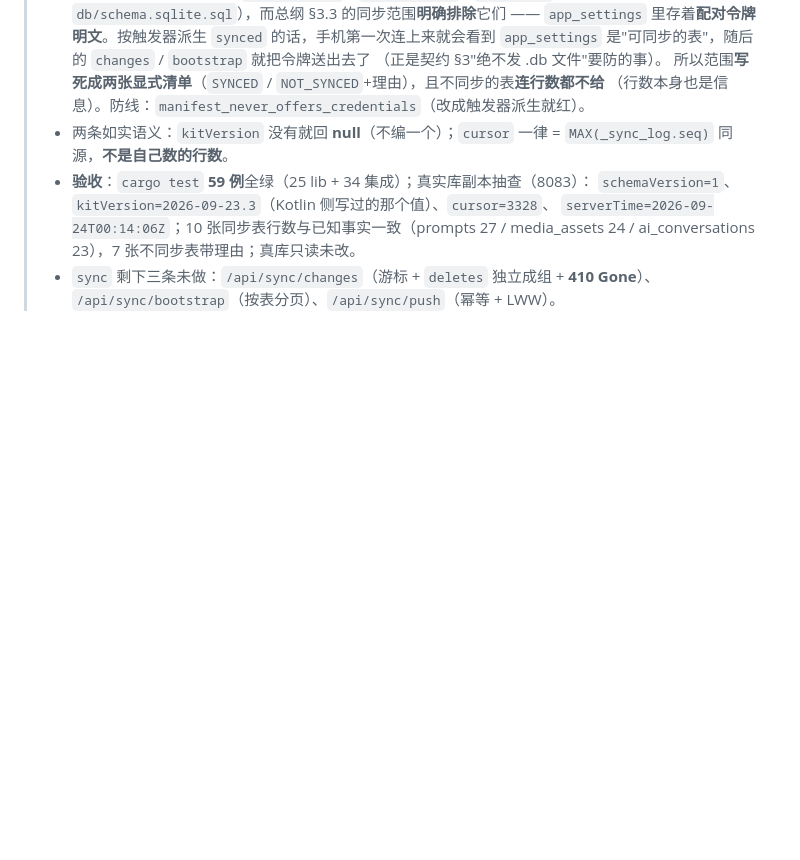
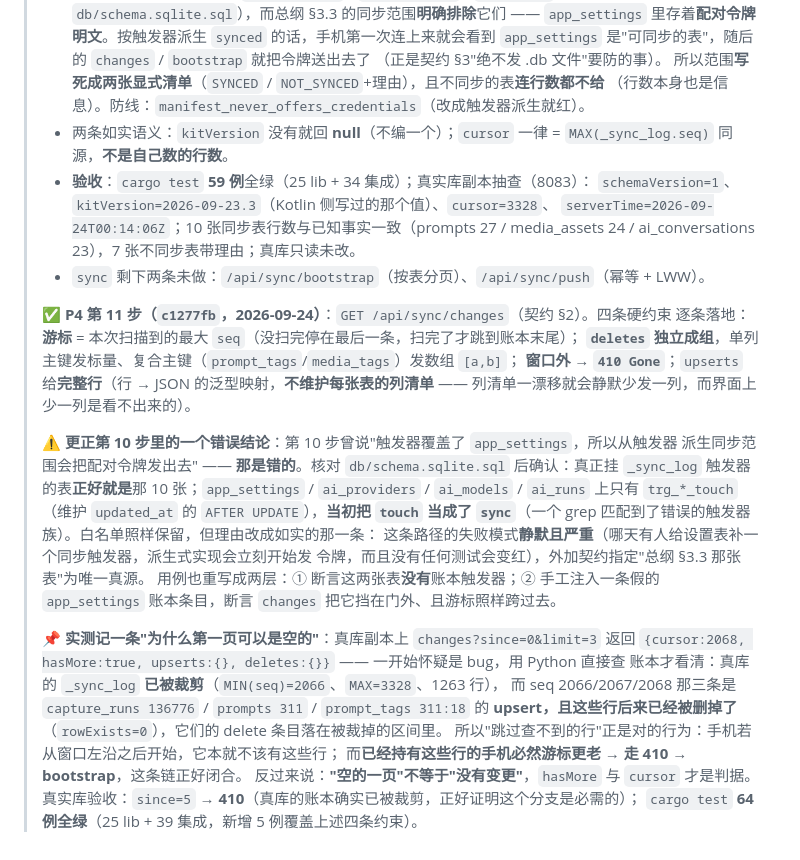
Before and after one commit to pixelllip/ComfyHub, a Markdown page: docs/implementation-master-plan.md, the part around the change. Rendered like a GitHub page; blank space fills up the shorter version.

Commit message:
文档：P4 第 11 步登记 + 更正第 10 步的错误安全结论 + 记一条'空的一页不等于没有变更'
- 第 11 步（/api/sync/changes）登记四条硬约束与 64 例验收。
- 更正第 10 步：'触发器覆盖 app_settings 会把令牌发出去'是错的（把 trg_*_touch
  当成了 trg_*_sync_*）。真正的理由是失败模式静默且严重，白名单是纵深防御。
- 记一条实测观察：真库上 changes?since=0&limit=3 返回空 upserts/deletes 不是 bug
  —— 那三条是已删行的 upsert，delete 条目落在被裁掉的区间；已持有这些行的手机
  必然游标更老 → 410 → bootstrap，链路正好闭合。

```diff
--- a/docs/implementation-master-plan.md
+++ b/docs/implementation-master-plan.md
@@ -409,5 +409,31 @@ hmac / sha2 / base64           # 媒体签名 URL、令牌比较、sha256 去重
 >   `schemaVersion=1`、`kitVersion=2026-09-23.3`（Kotlin 侧写过的那个值）、`cursor=3328`、
 >   `serverTime=2026-09-24T00:14:06Z`；10 张同步表行数与已知事实一致（prompts 27 /
 >   media_assets 24 / ai_conversations 23），7 张不同步表带理由；真库只读未改。
-> - `sync` 剩下三条未做：`/api/sync/changes`（游标 + `deletes` 独立成组 + **410 Gone**）、
->   `/api/sync/bootstrap`（按表分页）、`/api/sync/push`（幂等 + LWW）。
+> - `sync` 剩下两条未做：`/api/sync/bootstrap`（按表分页）、`/api/sync/push`（幂等 + LWW）。
+>
+> ✅ **P4 第 11 步（`c1277fb`，2026-09-24）**：`GET /api/sync/changes`（契约 §2）。四条硬约束
+> 逐条落地：**游标** = 本次扫描到的最大 `seq`（没扫完停在最后一条，扫完了才跳到账本末尾）；
+> **`deletes` 独立成组**，单列主键发标量、复合主键（`prompt_tags`/`media_tags`）发数组 `[a,b]`；
+> **窗口外 → `410 Gone`**；`upserts` 给**完整行**（行 → JSON 的泛型映射，**不维护每张表的列清单**
+> —— 列清单一漂移就会静默少发一列，而界面上少一列是看不出来的）。
+>
+> ⚠ **更正第 10 步里的一个错误结论**：第 10 步曾说"触发器覆盖了 `app_settings`，所以从触发器
+> 派生同步范围会把配对令牌发出去" —— **那是错的**。核对 `db/schema.sqlite.sql` 后确认：真正挂
+> `_sync_log` 触发器的表**正好就是**那 10 张；`app_settings` / `ai_providers` / `ai_models` /
+> `ai_runs` 上只有 `trg_*_touch`（维护 `updated_at` 的 `AFTER UPDATE`），**当初把 `touch` 当成了
+> `sync`**（一个 grep 匹配到了错误的触发器族）。白名单照样保留，但理由改成如实的那一条：
+> 这条路径的失败模式**静默且严重**（哪天有人给设置表补一个同步触发器，派生式实现会立刻开始发
+> 令牌，而且没有任何测试会变红），外加契约指定"总纲 §3.3 那张表"为唯一真源。
+> 用例也重写成两层：① 断言这两张表**没有**账本触发器；② 手工注入一条假的 `app_settings`
+> 账本条目，断言 `changes` 把它挡在门外、且游标照样跨过去。
+>
+> 📌 **实测记一条"为什么第一页可以是空的"**：真库副本上 `changes?since=0&limit=3` 返回
+> `{cursor:2068, hasMore:true, upserts:{}, deletes:{}}` —— 一开始怀疑是 bug，用 Python 直接查
+> 账本才看清：真库的 `_sync_log` **已被裁剪**（`MIN(seq)=2066`、`MAX=3328`、1263 行），
+> 而 seq 2066/2067/2068 那三条是 `capture_runs 136776` / `prompts 311` / `prompt_tags 311:18`
+> 的 **upsert，且这些行后来已经被删掉了**（`rowExists=0`），它们的 delete 条目落在被裁掉的区间里。
+> 所以"跳过查不到的行"正是对的行为：手机若从窗口左沿之后开始，它本就不该有这些行；
+> 而**已经持有这些行的手机必然游标更老 → 走 410 → bootstrap**，这条链正好闭合。
+> 反过来说：**"空的一页"不等于"没有变更"**，`hasMore` 与 `cursor` 才是判据。
+> 真实库验收：`since=5` → **410**（真库的账本确实已被裁剪，正好证明这个分支是必需的）；
+> `cargo test` **64 例全绿**（25 lib + 39 集成，新增 5 例覆盖上述四条约束）。
```
